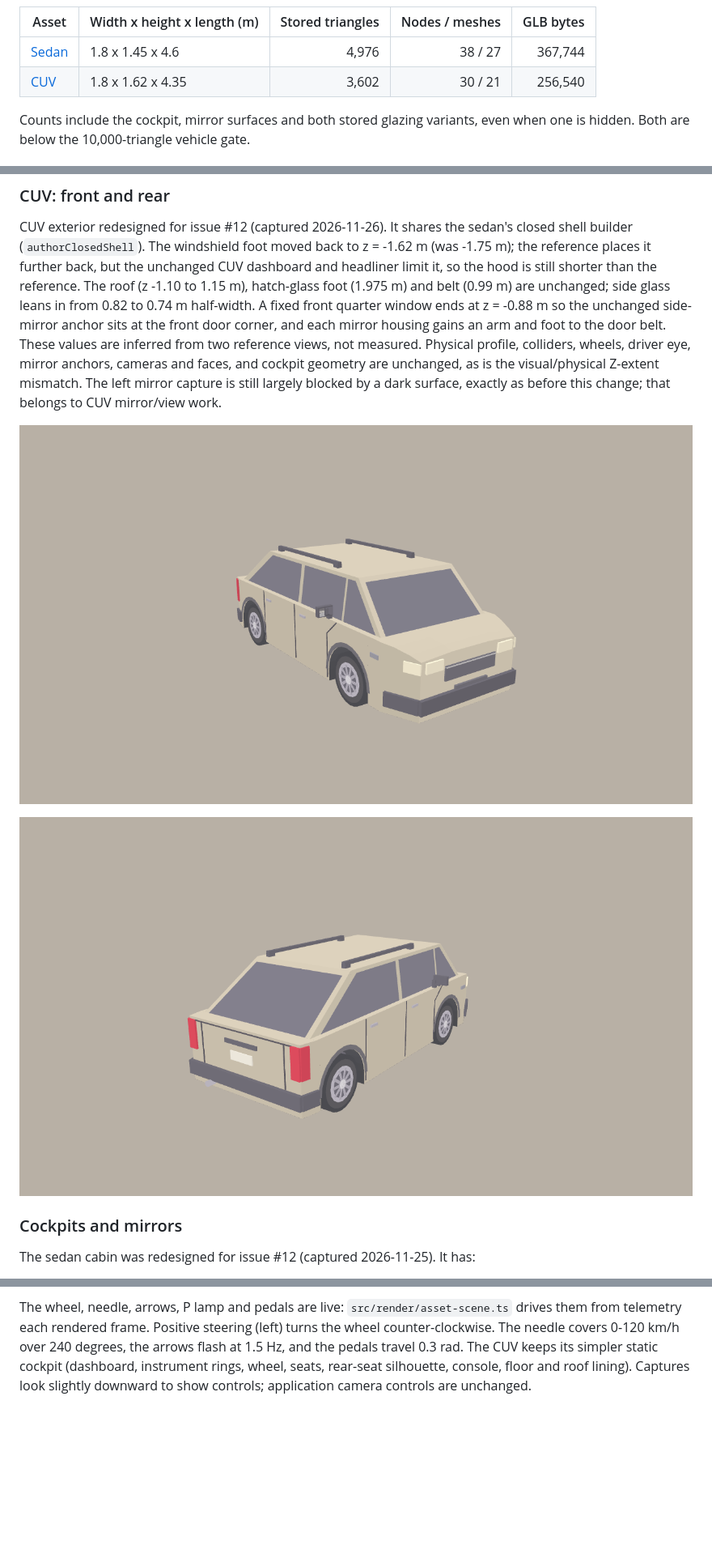
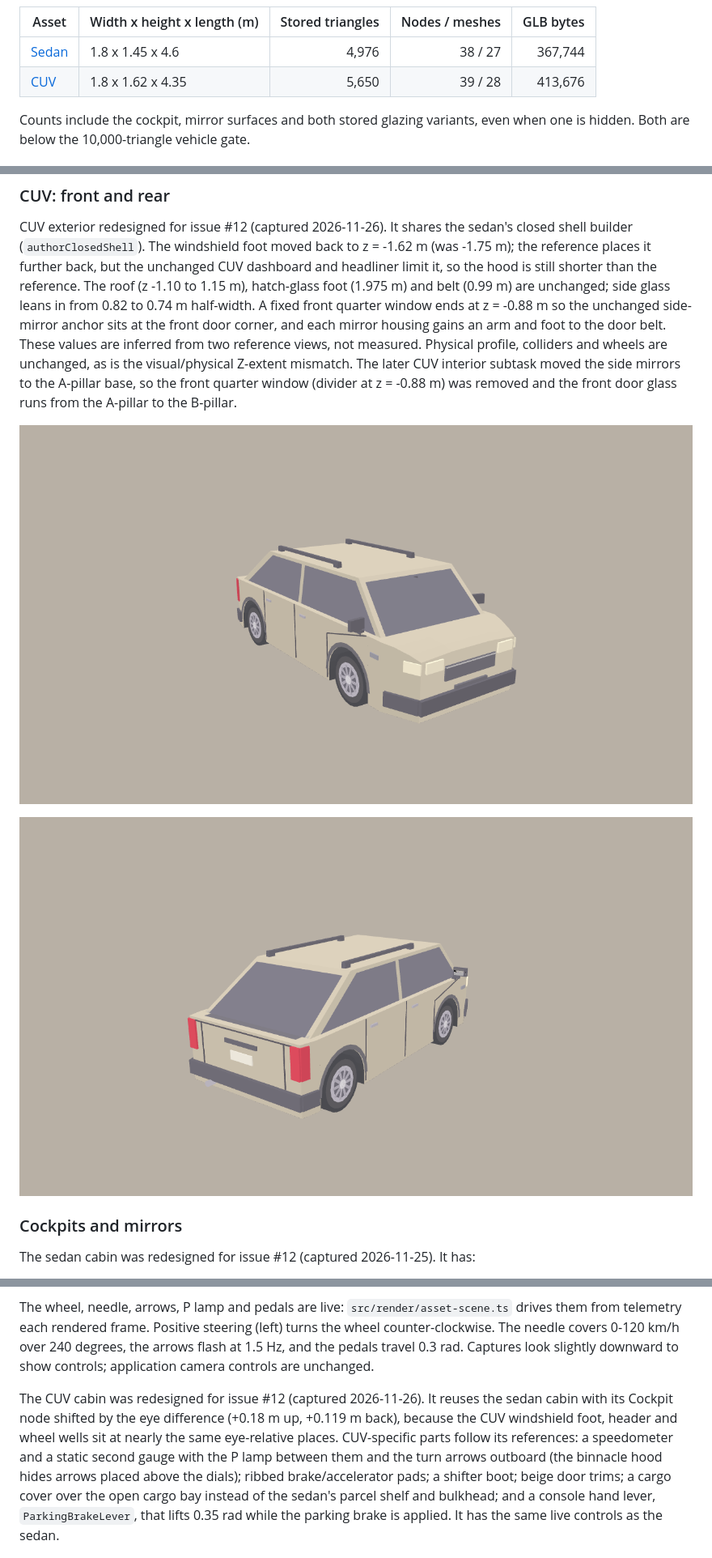
Before and after one commit to nguyenviettung7691/park-core, a Markdown page: docs/phase-8-asset-catalog.md, 3 parts joined by grey strips. Shown at 81% size. Drawn GitHub-style; pictures changed too: docs/images/phase-8/cuv-front.png, docs/images/phase-8/cuv-rear.png; blank space fills up the shorter version.

```diff
--- a/docs/phase-8-asset-catalog.md
+++ b/docs/phase-8-asset-catalog.md
@@ -23,7 +23,7 @@ unbranded.
 | Asset | Width x height x length (m) | Stored triangles | Nodes / meshes | GLB bytes |
 |---|---|---:|---:|---:|
 | [Sedan](../public/assets/vehicles/sedan.glb) | 1.8 x 1.45 x 4.6 | 4,976 | 38 / 27 | 367,744 |
-| [CUV](../public/assets/vehicles/cuv.glb) | 1.8 x 1.62 x 4.35 | 3,602 | 30 / 21 | 256,540 |
+| [CUV](../public/assets/vehicles/cuv.glb) | 1.8 x 1.62 x 4.35 | 5,650 | 39 / 28 | 413,676 |
 
 Counts include the cockpit, mirror surfaces and both stored glazing variants,
 even when one is hidden. Both are below the 10,000-triangle vehicle gate.
@@ -57,10 +57,10 @@ belt (0.99 m) are unchanged; side glass leans in from 0.82 to 0.74 m half-width.
 A fixed front quarter window ends at z = -0.88 m so the unchanged side-mirror
 anchor sits at the front door corner, and each mirror housing gains an arm and
 foot to the door belt. These values are inferred from two reference views, not
-measured. Physical profile, colliders, wheels, driver eye, mirror anchors, cameras
-and faces, and cockpit geometry are unchanged, as is the visual/physical Z-extent
-mismatch. The left mirror capture is still largely blocked by a dark surface, exactly
-as before this change; that belongs to CUV mirror/view work.
+measured. Physical profile, colliders and wheels are unchanged, as is the
+visual/physical Z-extent mismatch. The later CUV interior subtask moved the side
+mirrors to the A-pillar base, so the front quarter window (divider at z = -0.88 m)
+was removed and the front door glass runs from the A-pillar to the B-pillar.
 
 ![Ivory CUV, chamfered nose, corner headlamps, grille, flares and roof rails](images/phase-8/cuv-front.png)
 
@@ -83,10 +83,19 @@ The sedan cabin was redesigned for issue #12 (captured 2026-11-25). It has:
 The wheel, needle, arrows, P lamp and pedals are live: `src/render/asset-scene.ts`
 drives them from telemetry each rendered frame. Positive steering (left) turns
 the wheel counter-clockwise. The needle covers 0-120 km/h over 240 degrees, the
-arrows flash at 1.5 Hz, and the pedals travel 0.3 rad. The CUV keeps its simpler
-static cockpit (dashboard, instrument rings, wheel, seats, rear-seat
-silhouette, console, floor and roof lining). Captures look slightly downward to
-show controls; application camera controls are unchanged.
+arrows flash at 1.5 Hz, and the pedals travel 0.3 rad. Captures look slightly
+downward to show controls; application camera controls are unchanged.
+
+The CUV cabin was redesigned for issue #12 (captured 2026-11-26). It reuses the
+sedan cabin with its Cockpit node shifted by the eye difference (+0.18 m up,
++0.119 m back), because the CUV windshield foot, header and wheel wells sit at
+nearly the same eye-relative places. CUV-specific parts follow its references:
+a speedometer and a static second gauge with the P lamp between them and the
+turn arrows outboard (the binnacle hood hides arrows placed above the dials);
+ribbed brake/accelerator pads; a shifter boot; beige door trims; a cargo cover
+over the open cargo bay instead of the sedan's parcel shelf and bulkhead; and a
+console hand lever, `ParkingBrakeLever`, that lifts 0.35 rad while the parking
+brake is applied. It has the same live controls as the sedan.
 
 ![Sedan cockpit: live cluster, raked three-spoke wheel, both mirrors in view](images/phase-8/sedan-cockpit.png)
 
```
Also changed, not shown: other parts of docs/phase-8-asset-catalog.md (+21 -19 lines), docs/asset-pipeline.md (+9 -9 lines), docs/tech-design.md (+2 -2 lines), docs/images/phase-8/cuv-cabin.png (added), docs/images/phase-8/cuv-cockpit.png, docs/images/phase-8/lesson-parked-cars.png, 10 other files.
